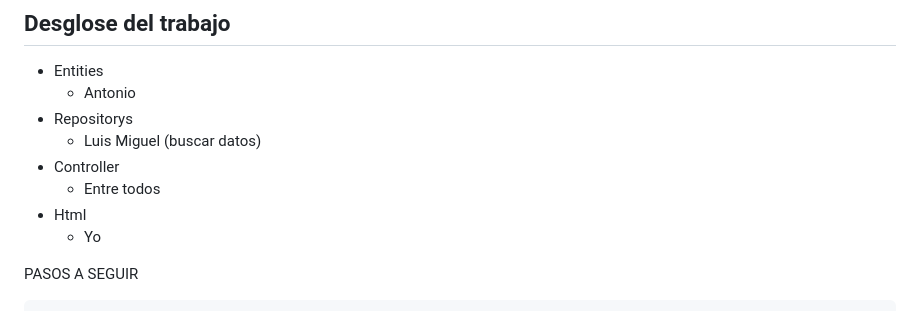
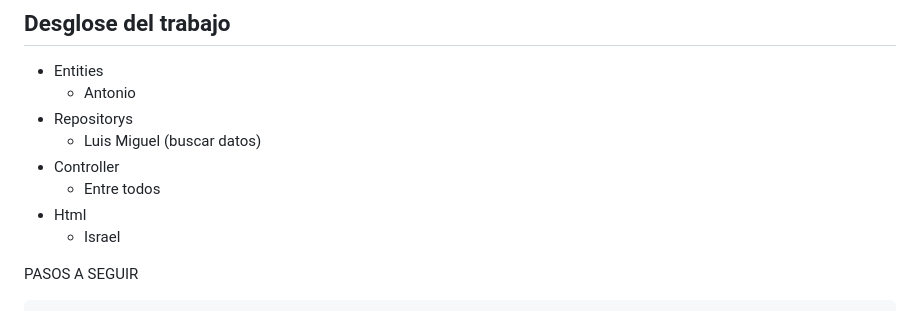
Before and after one commit to isrcercas/FA-Proyecto-Final-Ecommerce-Grupo2, a Markdown page: README.md, the part around the change. Rendered like a GitHub page.

Commit message:
Cambios en el readme

```diff
--- a/README.md
+++ b/README.md
@@ -69,7 +69,7 @@ Esta es la explicación en detalle del proyecto Ecommerce (en adelante Shop)
 * Controller
     * Entre todos
 * Html
-    * Yo
+    * Israel
 
 
 
```
